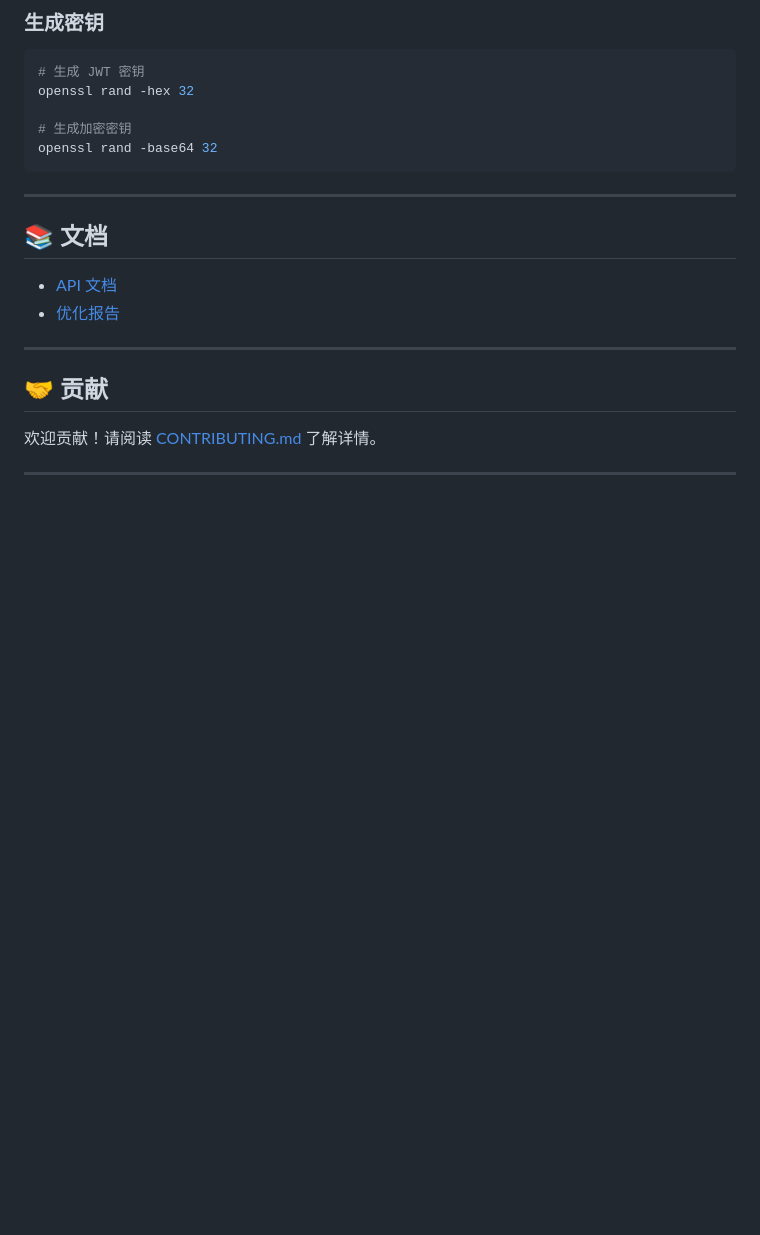
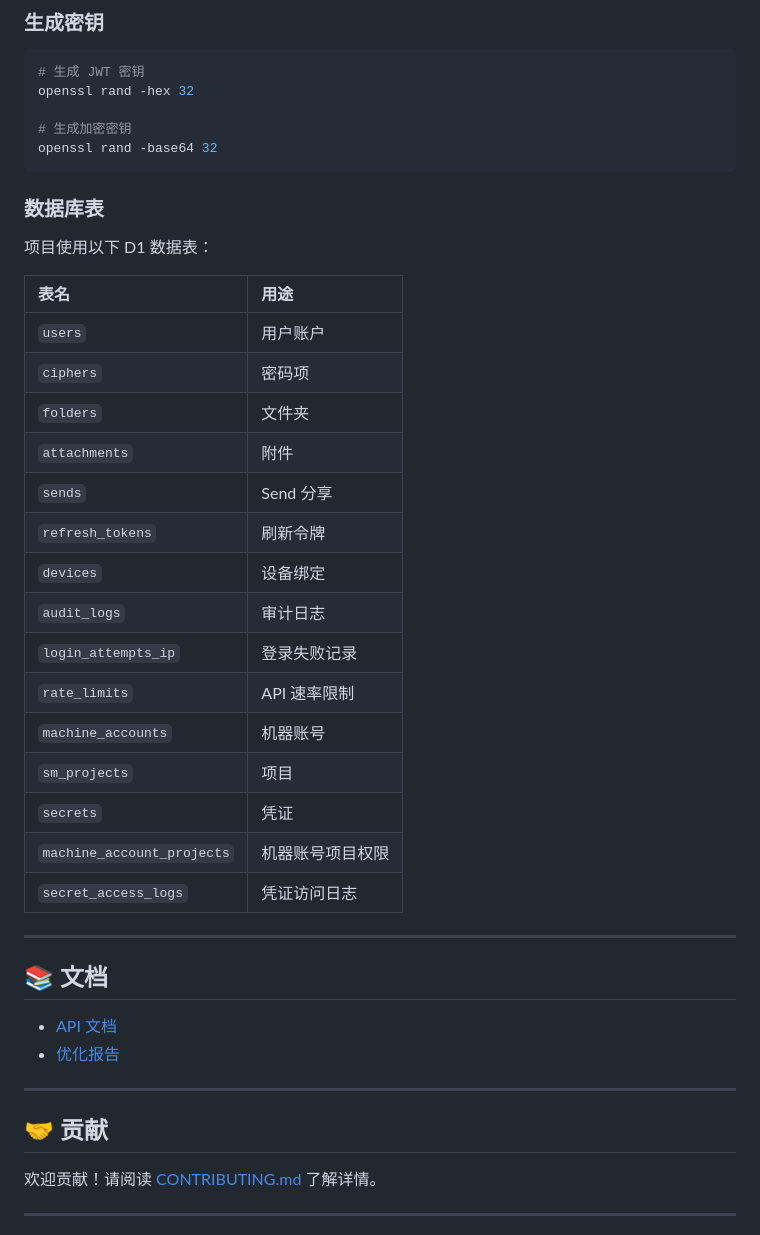
Before and after one commit to ialer/tirisfal, a Markdown page: README.md, the part around one of its changes. Drawn GitHub-style; blank space fills up the shorter version.

````diff
--- a/README.md
+++ b/README.md
@@ -261,6 +286,28 @@ openssl rand -hex 32
 openssl rand -base64 32
 ```
 
+### 数据库表
+
+项目使用以下 D1 数据表：
+
+| 表名 | 用途 |
+|:---|:---|
+| `users` | 用户账户 |
+| `ciphers` | 密码项 |
+| `folders` | 文件夹 |
+| `attachments` | 附件 |
+| `sends` | Send 分享 |
+| `refresh_tokens` | 刷新令牌 |
+| `devices` | 设备绑定 |
+| `audit_logs` | 审计日志 |
+| `login_attempts_ip` | 登录失败记录 |
+| `rate_limits` | API 速率限制 |
+| `machine_accounts` | 机器账号 |
+| `sm_projects` | 项目 |
+| `secrets` | 凭证 |
+| `machine_account_projects` | 机器账号项目权限 |
+| `secret_access_logs` | 凭证访问日志 |
+
 ---
 
 ## 📚 文档
````
Also changed, not shown: other parts of README.md (+25 -0 lines).
